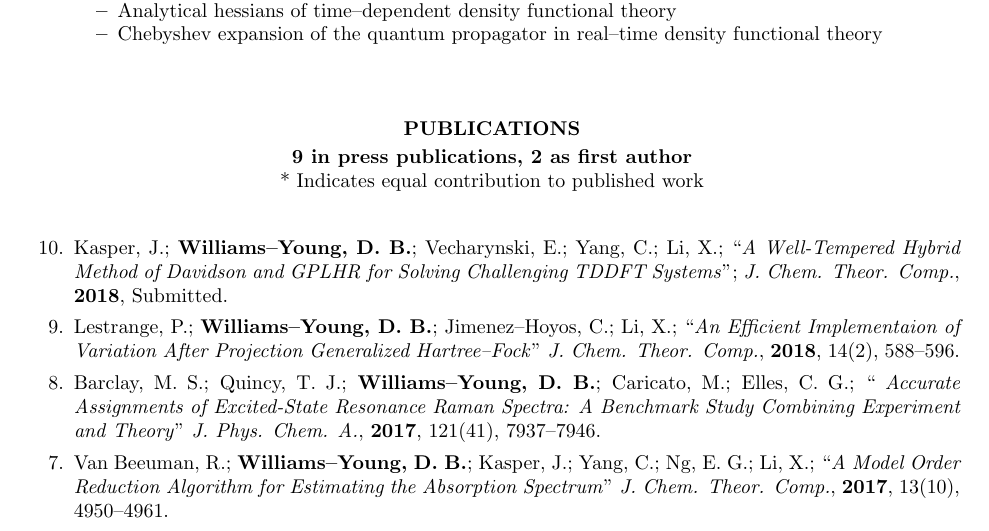
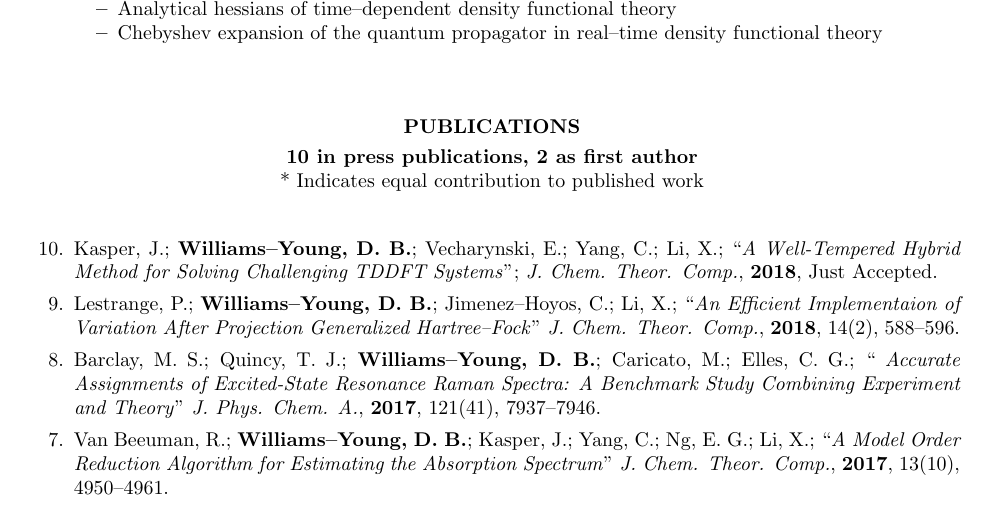
Before and after one commit to wavefunction91/CV, a LaTeX CV (CV.tex): part of page 2 of 4, cut so that both start at the same text. Compiled offline with pdfLaTeX.

Commit message:
GPLHR paper -> Acceptes

```diff
--- a/CV.tex
+++ b/CV.tex
@@ -255,7 +255,7 @@ I have contributed to the development of the following software packages:
 \section{\centerline{PUBLICATIONS}}
 \vspace{-0.1in} % Some whitespace between sections
 \begin{center}
-{\bf 9 in press publications, 2 as first author}\\
+{\bf 10 in press publications, 2 as first author}\\
 
 * Indicates equal contribution to published work
 \end{center}
@@ -272,9 +272,9 @@ I have contributed to the development of the following software packages:
 %	        of Excited--State Polarizabilities}"
 %        \textbf{2017}, In Preparation.
   \item Kasper, J.; \me; Vecharynski, E.; Yang, C.; \xsli;
-        ``\emph{A Well-Tempered Hybrid Method of Davidson and GPLHR
-	        for Solving Challenging TDDFT Systems}";
-        \emph{J. Chem. Theor. Comp.}, \textbf{2018}, Submitted.
+        ``\emph{A Well-Tempered Hybrid Method for Solving Challenging
+	  TDDFT Systems}";
+        \emph{J. Chem. Theor. Comp.}, \textbf{2018}, Just Accepted.
   \item Lestrange, P.; \me; Jimenez--Hoyos, C.; \xsli;
         ``\emph{An Efficient Implementaion of Variation After Projection
 	  Generalized Hartree--Fock}"
```
